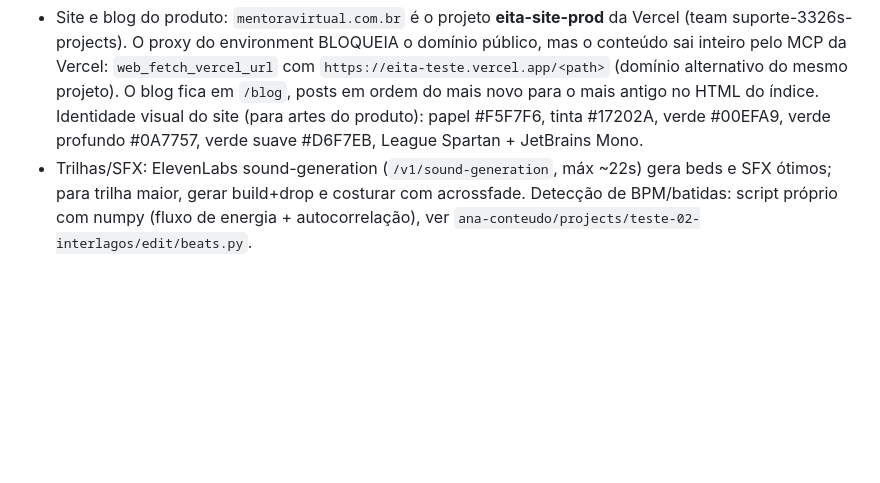
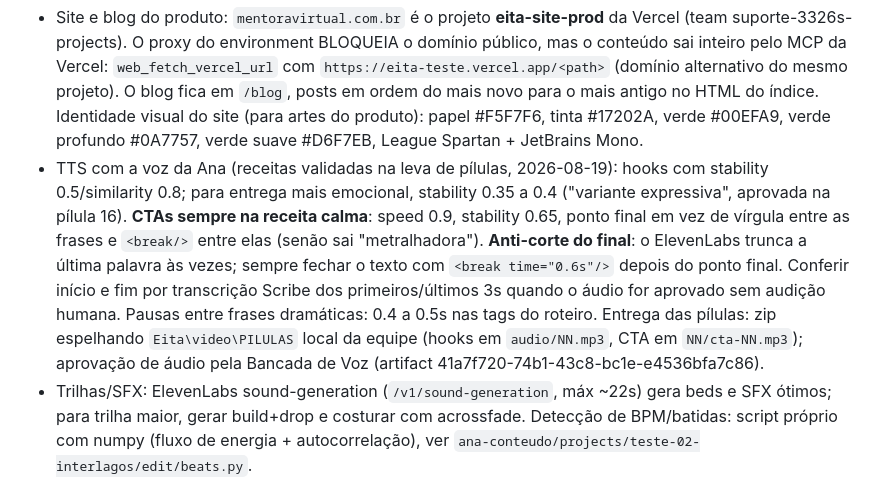
Before and after one commit to suportezv/eita-conteudo, a Markdown page: CLAUDE.md, the part around the change. Drawn GitHub-style; blank space fills up the shorter version.

Commit message:
Registrar receitas de TTS da voz da Ana e o fluxo das pílulas
As levas de pílulas de hoje fixaram parâmetros que valem para todo áudio
futuro: receita calma obrigatória em CTA, variante expressiva para hooks
emocionais, break de fechamento contra o truncamento da última palavra e
verificação de início e fim por transcrição Scribe. Também documenta a
entrega em zip espelhando a pasta local PILULAS da equipe e a Bancada de
Voz como quadro de aprovação.

Co-Authored-By: Claude Opus 5 <noreply@anthropic.com>
Claude-Session: https://claude.ai/code/session_01WHcVYkUoM2eWgHz8fMT3xi

```diff
--- a/CLAUDE.md
+++ b/CLAUDE.md
@@ -61,4 +61,5 @@ Ainda em aberto, sem bloquear nada: a pasta de brutos no Drive. (A voz da person
 - Cloud, mídia pública para o Metricool (receita validada no carrossel-01, 2026-08-17): commit temporário da mídia numa branch SEM barra no nome (`midia-temp`), com `git add -f` (o .gitignore barra mídia) e autorização do usuário. **Por isso este repo deve ser público.** O normalizador do Metricool tem timeout curto por arquivo e desiste na primeira busca lenta, então: (1) montar URLs do jsDelivr fixadas no **SHA do commit** (`cdn.jsdelivr.net/gh/<owner>/<repo>@<sha40>/<path>`), nunca `@branch` (o jsDelivr congela a resolução da branch por horas e dá 404 para arquivo novo); (2) **aquecer cada URL antes** com o Kairogen `download_image_from_url` (fetch server-side, valida e cacheia na borda); (3) só então `createScheduledPost` com as 9 URLs quentes, que ele copia na hora para static.metricool.com; (4) remover a mídia. raw.githubusercontent leva rate-limit do GitHub em rajada de 9 e o backoff piora a cada retry; cdn.statically.io nunca passou. Deletar branch remota dá 403 no proxy; em vez disso, force-push da branch para o commit sem mídia.
 - Cloud: a env var `ELEVENLABS_API_KEY` de environment antigo continha um key ID (64 hex); a chave real é `sk_...` de 51 caracteres.
 - Site e blog do produto: `mentoravirtual.com.br` é o projeto **eita-site-prod** da Vercel (team suporte-3326s-projects). O proxy do environment BLOQUEIA o domínio público, mas o conteúdo sai inteiro pelo MCP da Vercel: `web_fetch_vercel_url` com `https://eita-teste.vercel.app/<path>` (domínio alternativo do mesmo projeto). O blog fica em `/blog`, posts em ordem do mais novo para o mais antigo no HTML do índice. Identidade visual do site (para artes do produto): papel #F5F7F6, tinta #17202A, verde #00EFA9, verde profundo #0A7757, verde suave #D6F7EB, League Spartan + JetBrains Mono.
+- TTS com a voz da Ana (receitas validadas na leva de pílulas, 2026-08-19): hooks com stability 0.5/similarity 0.8; para entrega mais emocional, stability 0.35 a 0.4 ("variante expressiva", aprovada na pílula 16). **CTAs sempre na receita calma**: speed 0.9, stability 0.65, ponto final em vez de vírgula entre as frases e `<break/>` entre elas (senão sai "metralhadora"). **Anti-corte do final**: o ElevenLabs trunca a última palavra às vezes; sempre fechar o texto com `<break time="0.6s"/>` depois do ponto final. Conferir início e fim por transcrição Scribe dos primeiros/últimos 3s quando o áudio for aprovado sem audição humana. Pausas entre frases dramáticas: 0.4 a 0.5s nas tags do roteiro. Entrega das pílulas: zip espelhando `Eita\video\PILULAS` local da equipe (hooks em `audio/NN.mp3`, CTA em `NN/cta-NN.mp3`); aprovação de áudio pela Bancada de Voz (artifact 41a7f720-74b1-43c8-bc1e-e4536bfa7c86).
 - Trilhas/SFX: ElevenLabs sound-generation (`/v1/sound-generation`, máx ~22s) gera beds e SFX ótimos; para trilha maior, gerar build+drop e costurar com acrossfade. Detecção de BPM/batidas: script próprio com numpy (fluxo de energia + autocorrelação), ver `ana-conteudo/projects/teste-02-interlagos/edit/beats.py`.
```
